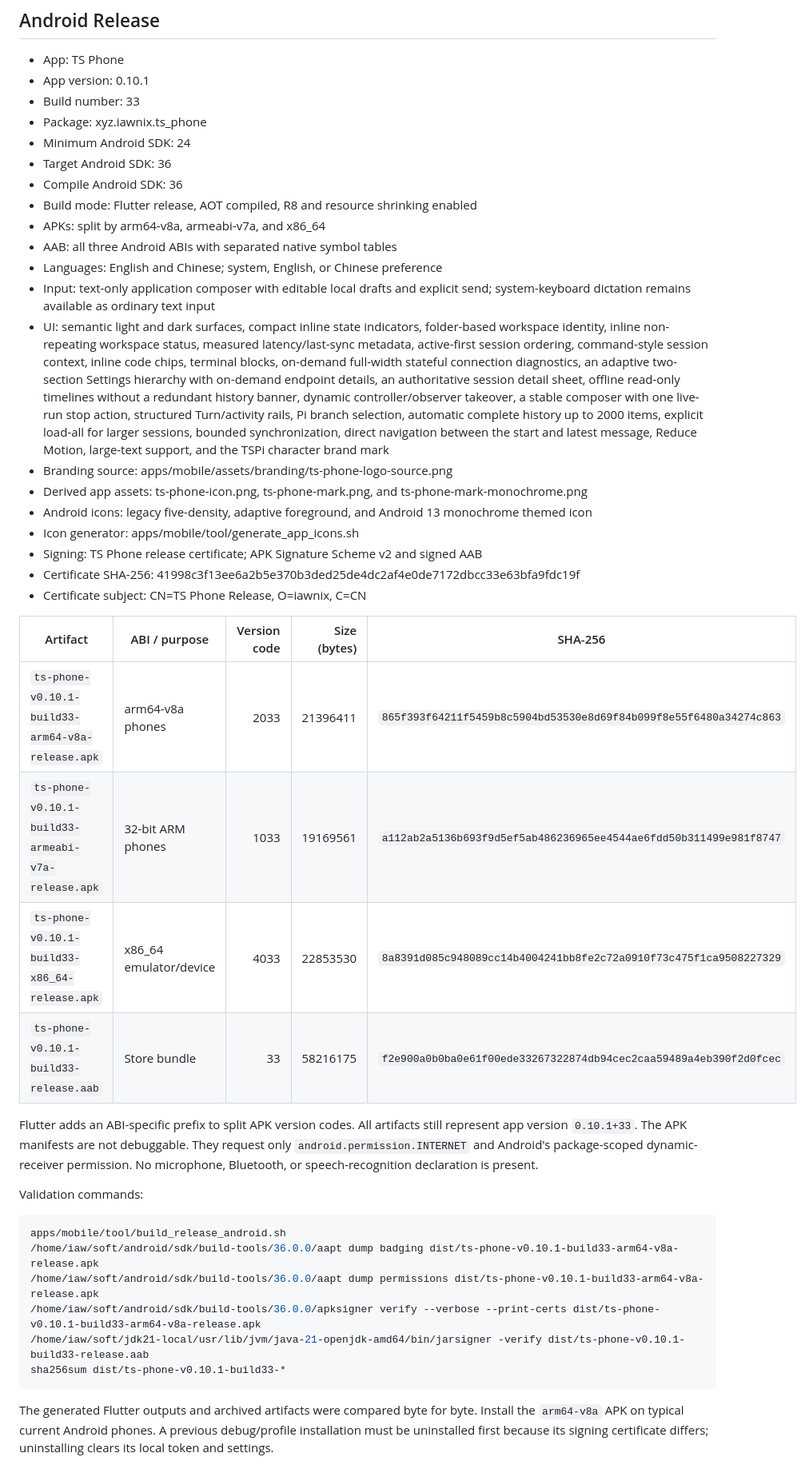
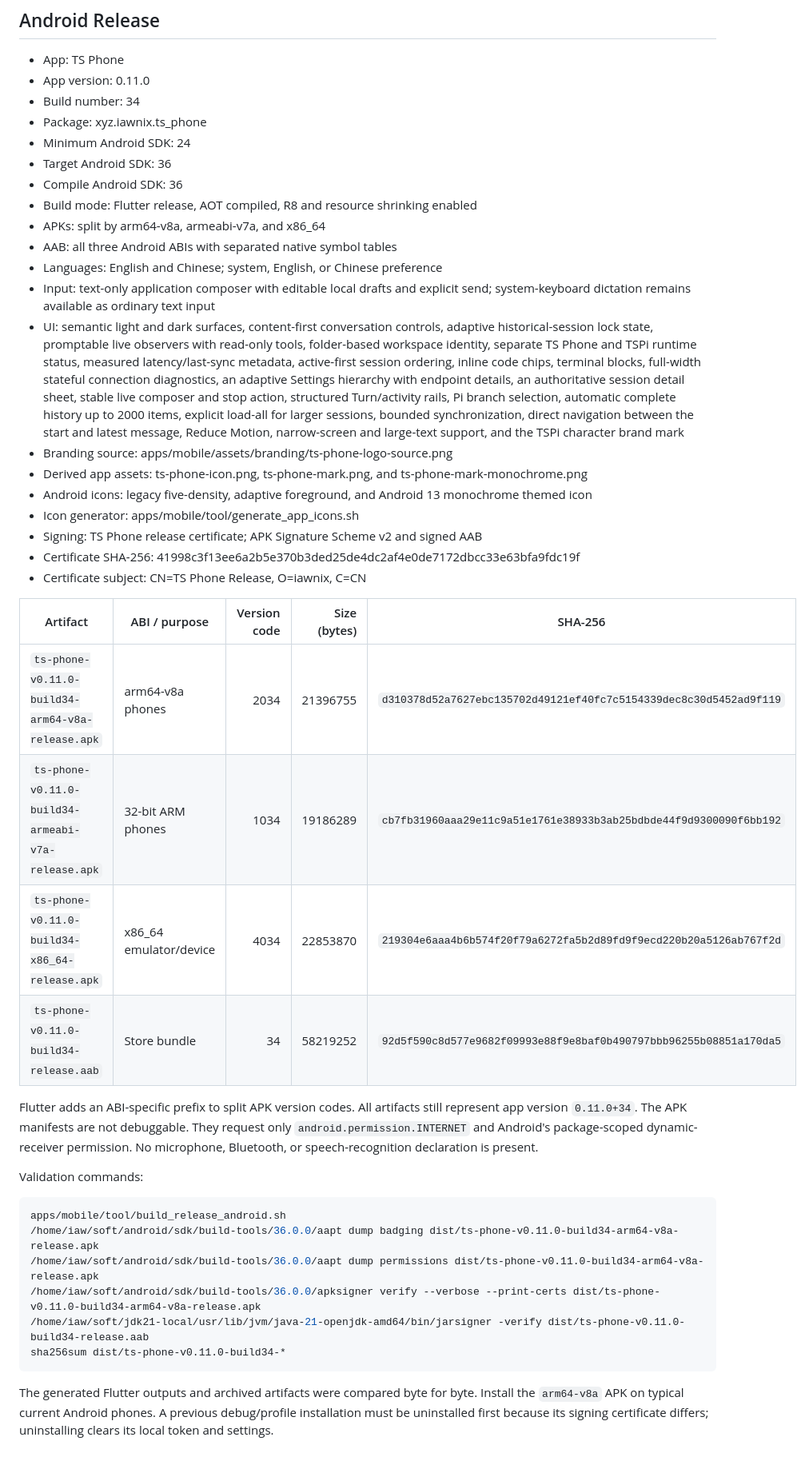
Before and after one commit to iawnix/ts-phone, a Markdown page: docs/artifacts.md, the part around one of its changes. Shown at 80% size. Drawn GitHub-style.

Commit message:
docs(mobile): record 0.11.0 release artifacts

```diff
--- a/docs/artifacts.md
+++ b/docs/artifacts.md
@@ -20,8 +20,8 @@ installation, not to an immutable component release.
 ## Android Release
 
 - App: TS Phone
-- App version: 0.10.1
-- Build number: 33
+- App version: 0.11.0
+- Build number: 34
 - Package: xyz.iawnix.ts_phone
 - Minimum Android SDK: 24
 - Target Android SDK: 36
@@ -32,19 +32,18 @@ installation, not to an immutable component release.
 - Languages: English and Chinese; system, English, or Chinese preference
 - Input: text-only application composer with editable local drafts and explicit
   send; system-keyboard dictation remains available as ordinary text input
-- UI: semantic light and dark surfaces, compact inline state indicators,
-  folder-based workspace identity, inline non-repeating workspace status,
-  measured latency/last-sync metadata, active-first session ordering,
-  command-style session context, inline code chips, terminal blocks, on-demand
-  full-width stateful connection diagnostics, an adaptive two-section Settings
-  hierarchy with on-demand endpoint details, an authoritative session detail
-  sheet, offline read-only
-  timelines without a redundant history banner, dynamic controller/observer
-  takeover, a stable composer with one live-run stop action, structured
-  Turn/activity rails, Pi branch selection, automatic complete history up to
-  2000 items, explicit load-all for larger sessions, bounded synchronization,
-  direct navigation between the start and latest message, Reduce Motion,
-  large-text support, and the TSPi character brand mark
+- UI: semantic light and dark surfaces, content-first conversation controls,
+  adaptive historical-session lock state, promptable live observers with
+  read-only tools, folder-based workspace identity, separate TS Phone and TSPi
+  runtime status, measured latency/last-sync metadata, active-first session
+  ordering, inline code chips, terminal blocks, full-width stateful connection
+  diagnostics, an adaptive Settings hierarchy with endpoint details, an
+  authoritative session detail sheet, stable live composer and stop action,
+  structured Turn/activity rails, Pi branch selection, automatic complete
+  history up to 2000 items, explicit load-all for larger sessions, bounded
+  synchronization, direct navigation between the start and latest message,
+  Reduce Motion, narrow-screen and large-text support, and the TSPi character
+  brand mark
 - Branding source: apps/mobile/assets/branding/ts-phone-logo-source.png
 - Derived app assets: ts-phone-icon.png, ts-phone-mark.png, and
   ts-phone-mark-monochrome.png
@@ -57,13 +56,13 @@ installation, not to an immutable component release.
 
 | Artifact | ABI / purpose | Version code | Size (bytes) | SHA-256 |
 | --- | --- | ---: | ---: | --- |
-| `ts-phone-v0.10.1-build33-arm64-v8a-release.apk` | arm64-v8a phones | 2033 | 21396411 | `865f393f64211f5459b8c5904bd53530e8d69f84b099f8e55f6480a34274c863` |
-| `ts-phone-v0.10.1-build33-armeabi-v7a-release.apk` | 32-bit ARM phones | 1033 | 19169561 | `a112ab2a5136b693f9d5ef5ab486236965ee4544ae6fdd50b311499e981f8747` |
-| `ts-phone-v0.10.1-build33-x86_64-release.apk` | x86_64 emulator/device | 4033 | 22853530 | `8a8391d085c948089cc14b4004241bb8fe2c72a0910f73c475f1ca9508227329` |
-| `ts-phone-v0.10.1-build33-release.aab` | Store bundle | 33 | 58216175 | `f2e900a0b0ba0e61f00ede33267322874db94cec2caa59489a4eb390f2d0fcec` |
+| `ts-phone-v0.11.0-build34-arm64-v8a-release.apk` | arm64-v8a phones | 2034 | 21396755 | `d310378d52a7627ebc135702d49121ef40fc7c5154339dec8c30d5452ad9f119` |
+| `ts-phone-v0.11.0-build34-armeabi-v7a-release.apk` | 32-bit ARM phones | 1034 | 19186289 | `cb7fb31960aaa29e11c9a51e1761e38933b3ab25bdbde44f9d9300090f6bb192` |
+| `ts-phone-v0.11.0-build34-x86_64-release.apk` | x86_64 emulator/device | 4034 | 22853870 | `219304e6aaa4b6b574f20f79a6272fa5b2d89fd9f9ecd220b20a5126ab767f2d` |
+| `ts-phone-v0.11.0-build34-release.aab` | Store bundle | 34 | 58219252 | `92d5f590c8d577e9682f09993e88f9e8baf0b490797bbb96255b08851a170da5` |
 
 Flutter adds an ABI-specific prefix to split APK version codes. All artifacts
-still represent app version `0.10.1+33`. The APK manifests are not debuggable.
+still represent app version `0.11.0+34`. The APK manifests are not debuggable.
 They request only `android.permission.INTERNET` and Android's package-scoped
 dynamic-receiver permission. No microphone, Bluetooth, or speech-recognition
 declaration is present.
@@ -72,11 +71,11 @@ Validation commands:
 
 ~~~bash
 apps/mobile/tool/build_release_android.sh
-/home/iaw/soft/android/sdk/build-tools/36.0.0/aapt dump badging dist/ts-phone-v0.10.1-build33-arm64-v8a-release.apk
-/home/iaw/soft/android/sdk/build-tools/36.0.0/aapt dump permissions dist/ts-phone-v0.10.1-build33-arm64-v8a-release.apk
-/home/iaw/soft/android/sdk/build-tools/36.0.0/apksigner verify --verbose --print-certs dist/ts-phone-v0.10.1-build33-arm64-v8a-release.apk
-/home/iaw/soft/jdk21-local/usr/lib/jvm/java-21-openjdk-amd64/bin/jarsigner -verify dist/ts-phone-v0.10.1-build33-release.aab
-sha256sum dist/ts-phone-v0.10.1-build33-*
+/home/iaw/soft/android/sdk/build-tools/36.0.0/aapt dump badging dist/ts-phone-v0.11.0-build34-arm64-v8a-release.apk
+/home/iaw/soft/android/sdk/build-tools/36.0.0/aapt dump permissions dist/ts-phone-v0.11.0-build34-arm64-v8a-release.apk
+/home/iaw/soft/android/sdk/build-tools/36.0.0/apksigner verify --verbose --print-certs dist/ts-phone-v0.11.0-build34-arm64-v8a-release.apk
+/home/iaw/soft/jdk21-local/usr/lib/jvm/java-21-openjdk-amd64/bin/jarsigner -verify dist/ts-phone-v0.11.0-build34-release.aab
+sha256sum dist/ts-phone-v0.11.0-build34-*
 ~~~
 
 The generated Flutter outputs and archived artifacts were compared byte for
```
Also changed, not shown: other parts of docs/artifacts.md (+3 -3 lines).
